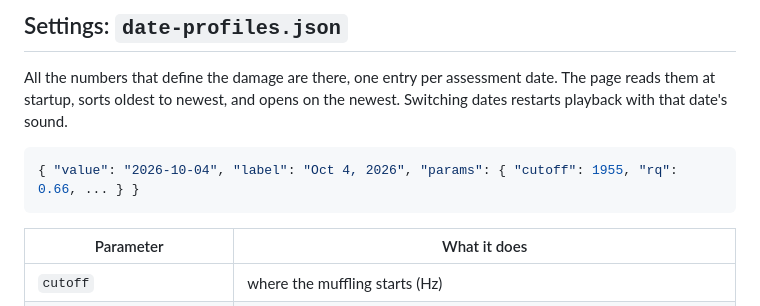
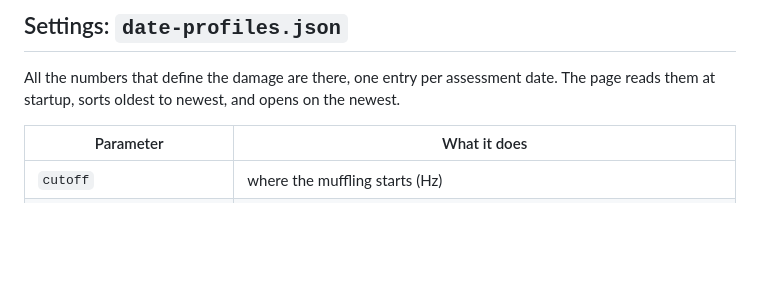
Before and after one commit to samtorrisi/barotraumasim, a Markdown page: README.md, the part around the change. Rendered like a GitHub page; blank space fills up the shorter version.

````diff
--- a/README.md
+++ b/README.md
@@ -55,11 +55,7 @@ barosim
 
 All the numbers that define the damage are there, one entry per assessment
 date. The page reads them at startup, sorts oldest to newest, and opens on the
-newest. Switching dates restarts playback with that date's sound.
-
-```json
-{ "value": "2026-10-04", "label": "Oct 4, 2026", "params": { "cutoff": 1955, "rq": 0.66, ... } }
-```
+newest.
 
 | Parameter | What it does |
 |---|---|
````
